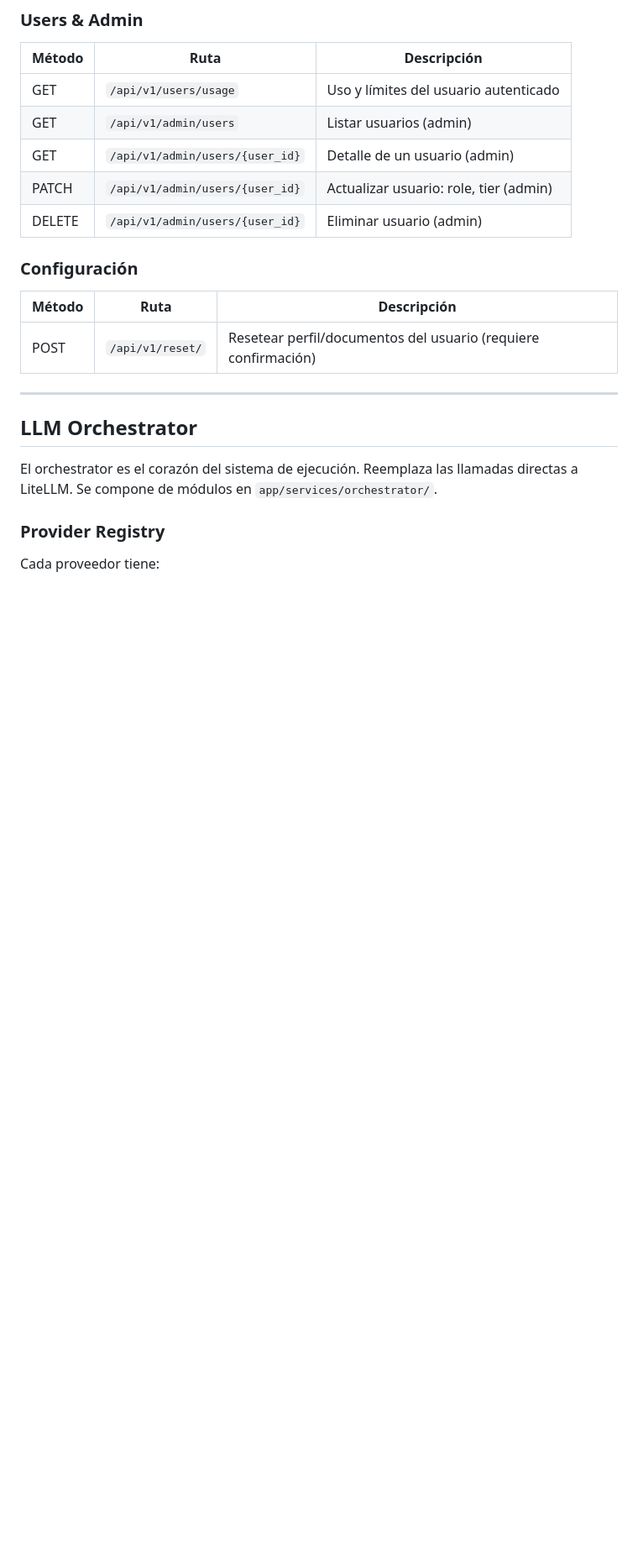
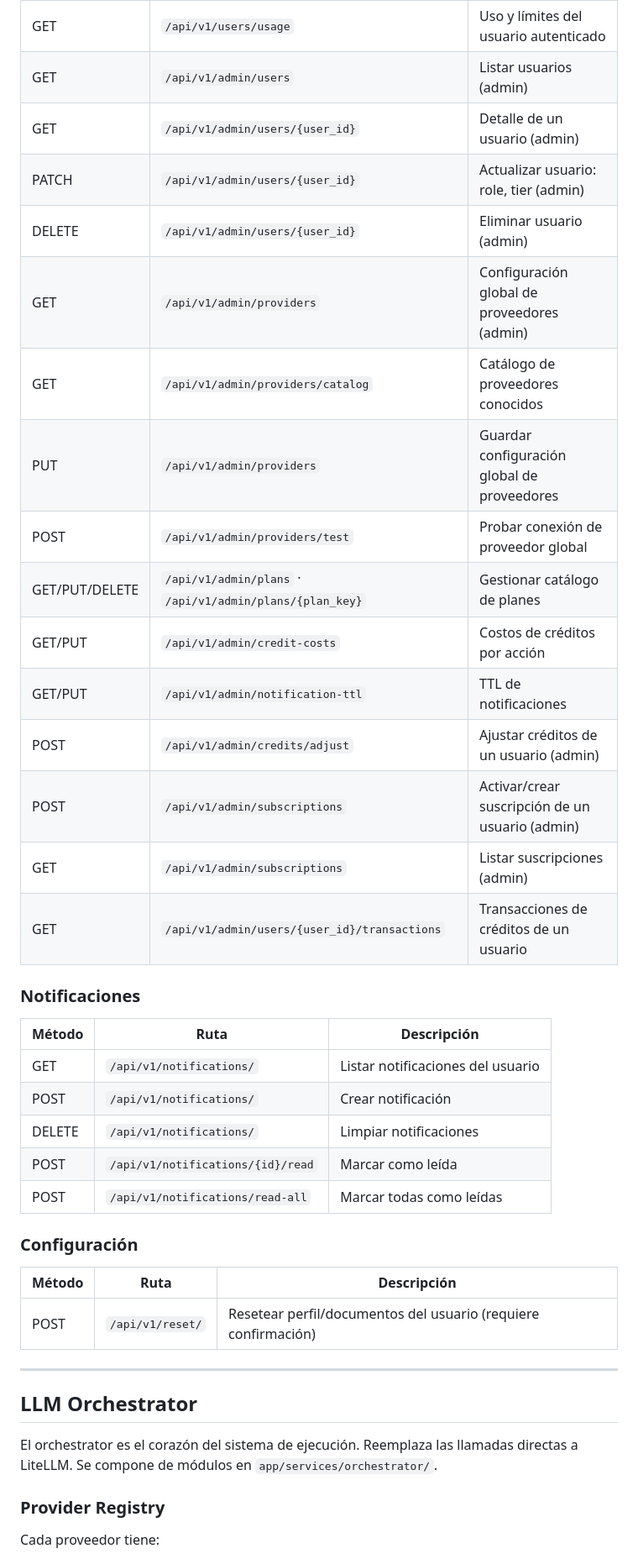
Before and after one commit to AntonyML/open-ai-jobs-search-fastapi-backend, a Markdown page: README.md, the part around one of its changes. Shown at 84% size. GitHub-like rendering; blank space fills up the shorter version.

```diff
--- a/README.md
+++ b/README.md
@@ -543,6 +577,27 @@ Todos bajo `/api/v1` (salvo el WebSocket).
 | GET | `/api/v1/admin/users/{user_id}` | Detalle de un usuario (admin) |
 | PATCH | `/api/v1/admin/users/{user_id}` | Actualizar usuario: role, tier (admin) |
 | DELETE | `/api/v1/admin/users/{user_id}` | Eliminar usuario (admin) |
+| GET | `/api/v1/admin/providers` | Configuración global de proveedores (admin) |
+| GET | `/api/v1/admin/providers/catalog` | Catálogo de proveedores conocidos |
+| PUT | `/api/v1/admin/providers` | Guardar configuración global de proveedores |
+| POST | `/api/v1/admin/providers/test` | Probar conexión de proveedor global |
+| GET/PUT/DELETE | `/api/v1/admin/plans` · `/api/v1/admin/plans/{plan_key}` | Gestionar catálogo de planes |
+| GET/PUT | `/api/v1/admin/credit-costs` | Costos de créditos por acción |
+| GET/PUT | `/api/v1/admin/notification-ttl` | TTL de notificaciones |
+| POST | `/api/v1/admin/credits/adjust` | Ajustar créditos de un usuario (admin) |
+| POST | `/api/v1/admin/subscriptions` | Activar/crear suscripción de un usuario (admin) |
+| GET | `/api/v1/admin/subscriptions` | Listar suscripciones (admin) |
+| GET | `/api/v1/admin/users/{user_id}/transactions` | Transacciones de créditos de un usuario |
+
+### Notificaciones
+
+| Método | Ruta | Descripción |
+|--------|------|-------------|
+| GET | `/api/v1/notifications/` | Listar notificaciones del usuario |
+| POST | `/api/v1/notifications/` | Crear notificación |
+| DELETE | `/api/v1/notifications/` | Limpiar notificaciones |
+| POST | `/api/v1/notifications/{id}/read` | Marcar como leída |
+| POST | `/api/v1/notifications/read-all` | Marcar todas como leídas |
 
 ### Configuración
 
```
Also changed, not shown: other parts of README.md (+42 -8 lines).
